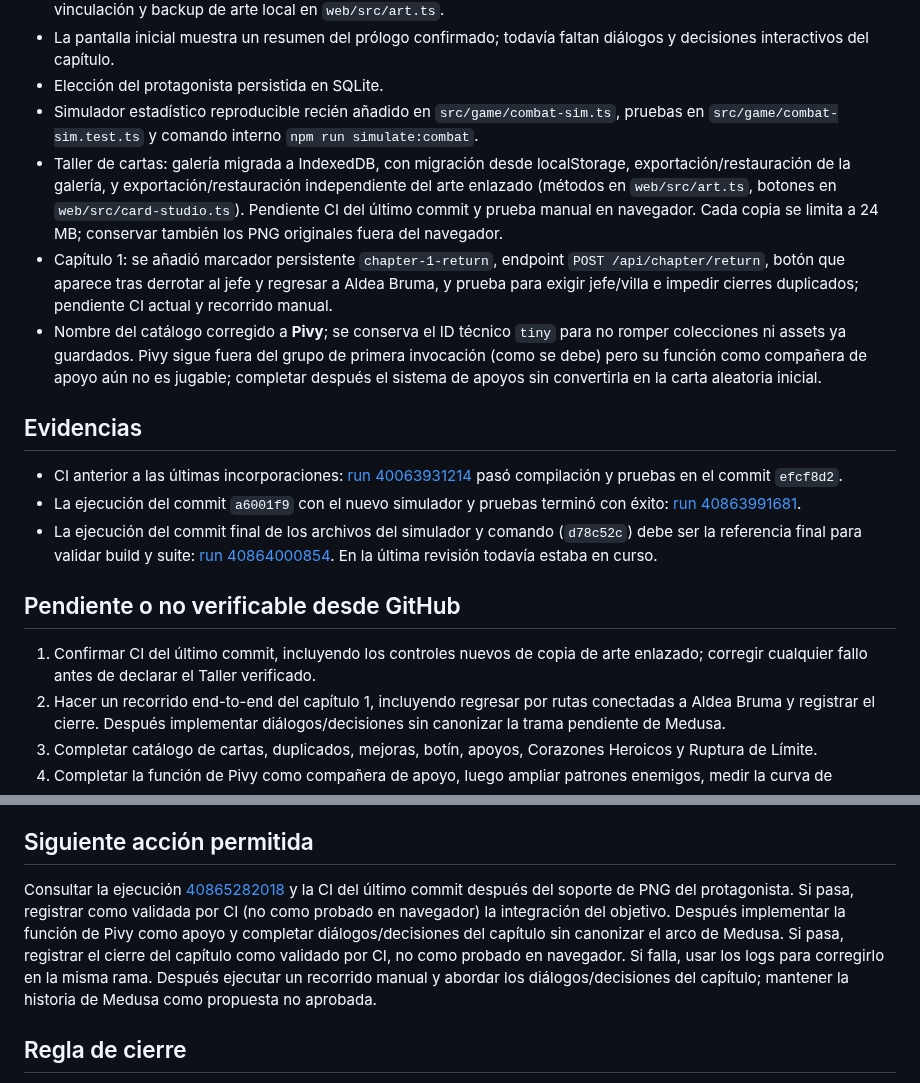
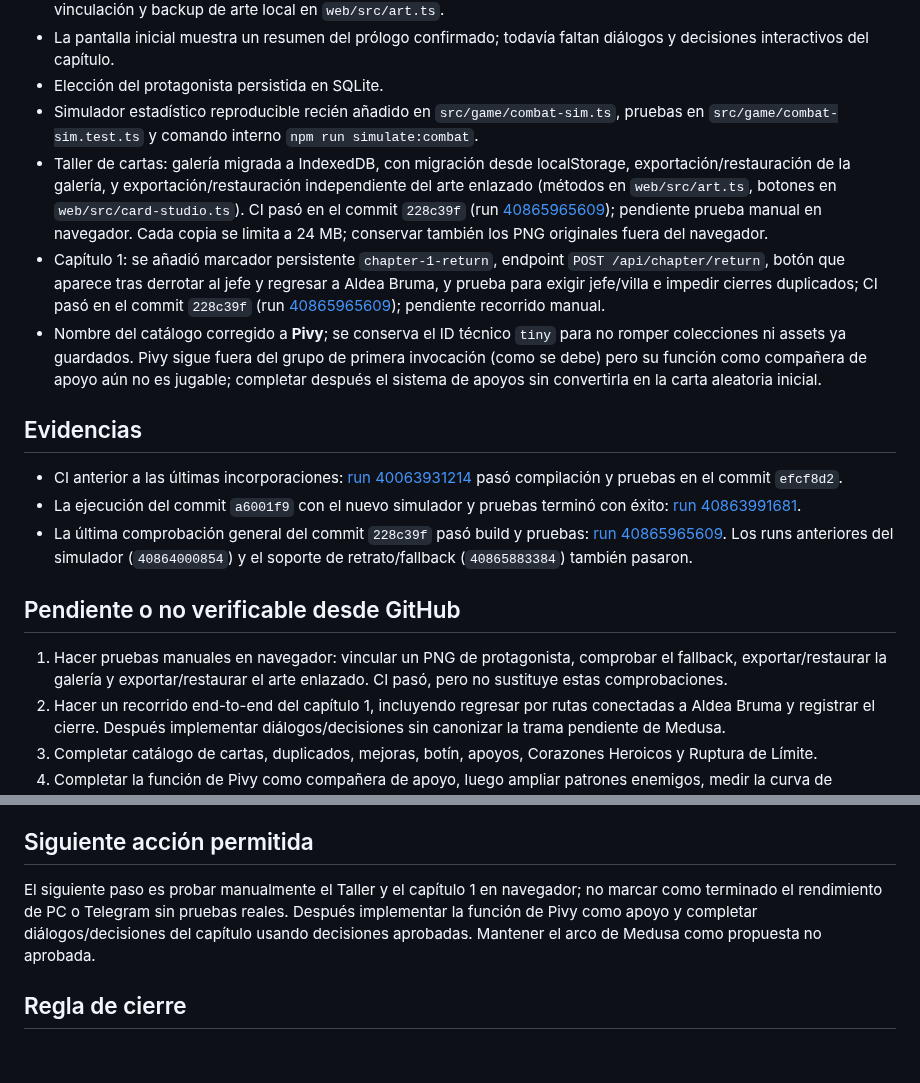
Before and after one commit to eltiootaku2020-cmyk/cardwaifu, a Markdown page: REGISTRO_DE_CONTINUIDAD.md, 2 parts joined by grey strips. Drawn GitHub-style; blank space fills up the shorter version.

Commit message:
docs: refresh continuity evidence and next manual checks

```diff
--- a/REGISTRO_DE_CONTINUIDAD.md
+++ b/REGISTRO_DE_CONTINUIDAD.md
@@ -30,19 +30,19 @@ Actualizado: 2026-10-29
 - La pantalla inicial muestra un resumen del prólogo confirmado; todavía faltan diálogos y decisiones interactivos del capítulo.
 - Elección del protagonista persistida en SQLite.
 - Simulador estadístico reproducible recién añadido en `src/game/combat-sim.ts`, pruebas en `src/game/combat-sim.test.ts` y comando interno `npm run simulate:combat`.
-- Taller de cartas: galería migrada a IndexedDB, con migración desde localStorage, exportación/restauración de la galería, y exportación/restauración independiente del arte enlazado (métodos en `web/src/art.ts`, botones en `web/src/card-studio.ts`). Pendiente CI del último commit y prueba manual en navegador. Cada copia se limita a 24 MB; conservar también los PNG originales fuera del navegador.
-- Capítulo 1: se añadió marcador persistente `chapter-1-return`, endpoint `POST /api/chapter/return`, botón que aparece tras derrotar al jefe y regresar a Aldea Bruma, y prueba para exigir jefe/villa e impedir cierres duplicados; pendiente CI actual y recorrido manual.
+- Taller de cartas: galería migrada a IndexedDB, con migración desde localStorage, exportación/restauración de la galería, y exportación/restauración independiente del arte enlazado (métodos en `web/src/art.ts`, botones en `web/src/card-studio.ts`). CI pasó en el commit `228c39f` (run [40865965609](https://github.com/eltiootaku2020-cmyk/cardwaifu/actions/runs/40865965609)); pendiente prueba manual en navegador. Cada copia se limita a 24 MB; conservar también los PNG originales fuera del navegador.
+- Capítulo 1: se añadió marcador persistente `chapter-1-return`, endpoint `POST /api/chapter/return`, botón que aparece tras derrotar al jefe y regresar a Aldea Bruma, y prueba para exigir jefe/villa e impedir cierres duplicados; CI pasó en el commit `228c39f` (run [40865965609](https://github.com/eltiootaku2020-cmyk/cardwaifu/actions/runs/40865965609)); pendiente recorrido manual.
 - Nombre del catálogo corregido a **Pivy**; se conserva el ID técnico `tiny` para no romper colecciones ni assets ya guardados. Pivy sigue fuera del grupo de primera invocación (como se debe) pero su función como compañera de apoyo aún no es jugable; completar después el sistema de apoyos sin convertirla en la carta aleatoria inicial.
 
 ## Evidencias
 
 - CI anterior a las últimas incorporaciones: [run 40063931214](https://github.com/eltiootaku2020-cmyk/cardwaifu/actions/runs/40063931214) pasó compilación y pruebas en el commit `efcf8d2`.
 - La ejecución del commit `a6001f9` con el nuevo simulador y pruebas terminó con éxito: [run 40863991681](https://github.com/eltiootaku2020-cmyk/cardwaifu/actions/runs/40863991681).
-- La ejecución del commit final de los archivos del simulador y comando (`d78c52c`) debe ser la referencia final para validar build y suite: [run 40864000854](https://github.com/eltiootaku2020-cmyk/cardwaifu/actions/runs/40864000854). En la última revisión todavía estaba en curso.
+- La última comprobación general del commit `228c39f` pasó build y pruebas: [run 40865965609](https://github.com/eltiootaku2020-cmyk/cardwaifu/actions/runs/40865965609). Los runs anteriores del simulador (`40864000854`) y el soporte de retrato/fallback (`40865883384`) también pasaron.
 
 ## Pendiente o no verificable desde GitHub
 
-1. Confirmar CI del último commit, incluyendo los controles nuevos de copia de arte enlazado; corregir cualquier fallo antes de declarar el Taller verificado.
+1. Hacer pruebas manuales en navegador: vincular un PNG de protagonista, comprobar el fallback, exportar/restaurar la galería y exportar/restaurar el arte enlazado. CI pasó, pero no sustituye estas comprobaciones.
 2. Hacer un recorrido end-to-end del capítulo 1, incluyendo regresar por rutas conectadas a Aldea Bruma y registrar el cierre. Después implementar diálogos/decisiones sin canonizar la trama pendiente de Medusa.
 3. Completar catálogo de cartas, duplicados, mejoras, botín, apoyos, Corazones Heroicos y Ruptura de Límite.
 4. Completar la función de Pivy como compañera de apoyo, luego ampliar patrones enemigos, medir la curva de dificultad y comparar protagonista S con SR.
@@ -53,7 +53,7 @@ Actualizado: 2026-10-29
 
 ## Siguiente acción permitida
 
-Consultar la ejecución [40865282018](https://github.com/eltiootaku2020-cmyk/cardwaifu/actions/runs/40865282018) y la CI del último commit después del soporte de PNG del protagonista. Si pasa, registrar como validada por CI (no como probado en navegador) la integración del objetivo. Después implementar la función de Pivy como apoyo y completar diálogos/decisiones del capítulo sin canonizar el arco de Medusa. Si pasa, registrar el cierre del capítulo como validado por CI, no como probado en navegador. Si falla, usar los logs para corregirlo en la misma rama. Después ejecutar un recorrido manual y abordar los diálogos/decisiones del capítulo; mantener la historia de Medusa como propuesta no aprobada.
+El siguiente paso es probar manualmente el Taller y el capítulo 1 en navegador; no marcar como terminado el rendimiento de PC o Telegram sin pruebas reales. Después implementar la función de Pivy como apoyo y completar diálogos/decisiones del capítulo usando decisiones aprobadas. Mantener el arco de Medusa como propuesta no aprobada.
 
 ## Regla de cierre
 
```
